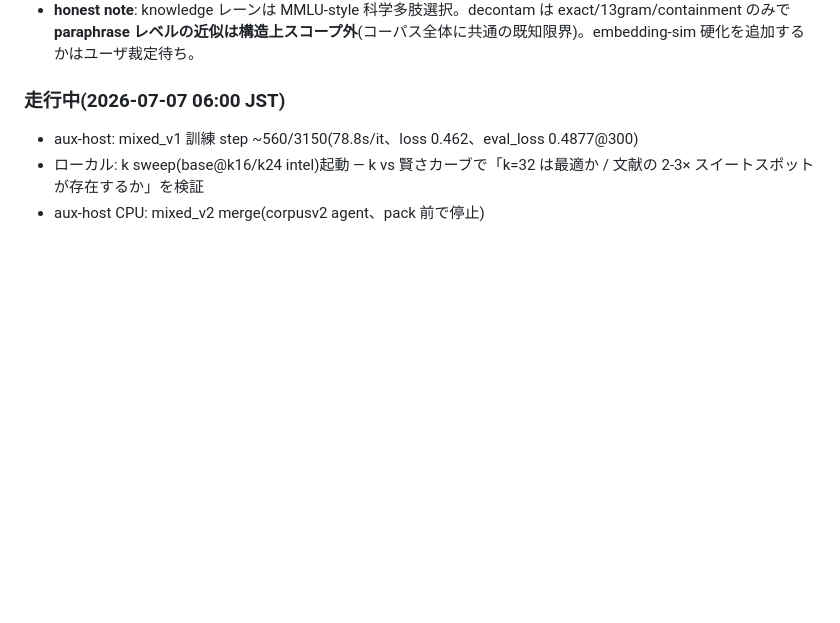
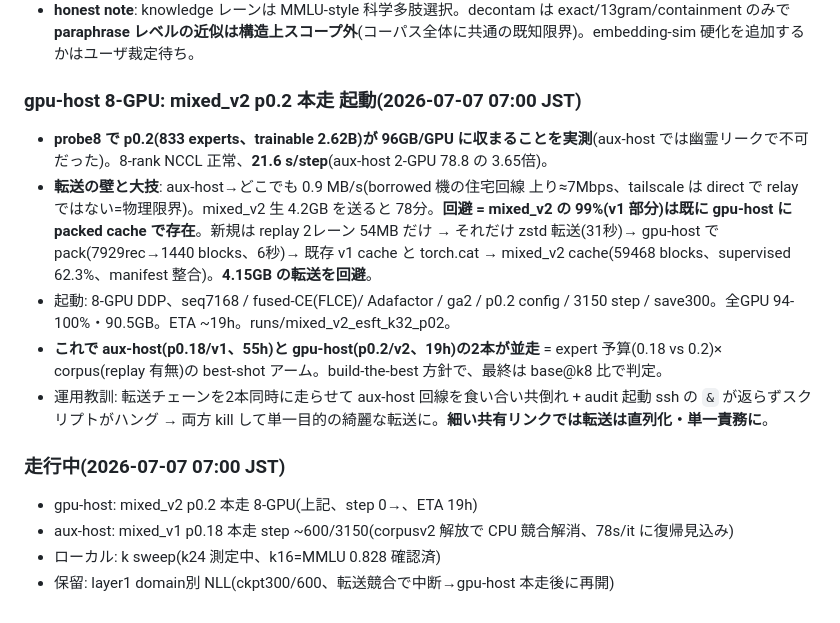
Before and after one commit to hikarioyama/qwen36-a6b, a Markdown page: DEVLOG.md, the part around the change. Rendered like a GitHub page; blank space fills up the shorter version.

Commit message:
ttdc 8-GPU で mixed_v2 p0.2 本走を起動(ETA 19h)
probe8 で p0.2 が 96GB/GPU に収まることを実測(22.7s/it)。
転送の壁(guest 上り 0.9MB/s)を、v1 cache 再利用 + replay 54MB のみ
転送 + tensor 連結で回避(4.15GB 転送をスキップ)。guest p0.18/v1 と
ttdc p0.2/v2 が並走。

Co-Authored-By: Claude Fable 5 <noreply@anthropic.com>
Claude-Session: https://claude.ai/code/session_013yk3spTCXH3kVvoMvk2K62

```diff
--- a/DEVLOG.md
+++ b/DEVLOG.md
@@ -82,7 +82,15 @@
 - 裁可: system_prompt 非注入(Llama-Nemotron 制御トークンは Qwen に異物)/ reasoning on-off 両保持 + `<think>` verbatim / 加算 merge(415.9M→427.9M)。
 - **honest note**: knowledge レーンは MMLU-style 科学多肢選択。decontam は exact/13gram/containment のみで **paraphrase レベルの近似は構造上スコープ外**(コーパス全体に共通の既知限界)。embedding-sim 硬化を追加するかはユーザ裁定待ち。
 
-### 走行中(2026-07-07 06:00 JST)
-- aux-host: mixed_v1 訓練 step ~560/3150(78.8s/it、loss 0.462、eval_loss 0.4877@300)
-- ローカル: k sweep(base@k16/k24 intel)起動 — k vs 賢さカーブで「k=32 は最適か / 文献の 2-3× スイートスポットが存在するか」を検証
-- aux-host CPU: mixed_v2 merge(corpusv2 agent、pack 前で停止)
+### gpu-host 8-GPU: mixed_v2 p0.2 本走 起動(2026-07-07 07:00 JST)
+- **probe8 で p0.2(833 experts、trainable 2.62B)が 96GB/GPU に収まることを実測**(aux-host では幽霊リークで不可だった)。8-rank NCCL 正常、**21.6 s/step**(aux-host 2-GPU 78.8 の 3.65倍)。
+- **転送の壁と大技**: aux-host→どこでも 0.9 MB/s(borrowed 機の住宅回線 上り≈7Mbps、tailscale は direct で relay ではない=物理限界)。mixed_v2 生 4.2GB を送ると 78分。**回避 = mixed_v2 の 99%(v1 部分)は既に gpu-host に packed cache で存在**。新規は replay 2レーン 54MB だけ → それだけ zstd 転送(31秒)→ gpu-host で pack(7929rec→1440 blocks、6秒)→ 既存 v1 cache と torch.cat → mixed_v2 cache(59468 blocks、supervised 62.3%、manifest 整合)。**4.15GB の転送を回避**。
+- 起動: 8-GPU DDP、seq7168 / fused-CE(FLCE)/ Adafactor / ga2 / p0.2 config / 3150 step / save300。全GPU 94-100%・90.5GB。ETA ~19h。runs/mixed_v2_esft_k32_p02。
+- **これで aux-host(p0.18/v1、55h)と gpu-host(p0.2/v2、19h)の2本が並走** = expert 予算(0.18 vs 0.2)× corpus(replay 有無)の best-shot アーム。build-the-best 方針で、最終は base@k8 比で判定。
+- 運用教訓: 転送チェーンを2本同時に走らせて aux-host 回線を食い合い共倒れ + audit 起動 ssh の `&` が返らずスクリプトがハング → 両方 kill して単一目的の綺麗な転送に。**細い共有リンクでは転送は直列化・単一責務に**。
+
+### 走行中(2026-07-07 07:00 JST)
+- gpu-host: mixed_v2 p0.2 本走 8-GPU(上記、step 0→、ETA 19h)
+- aux-host: mixed_v1 p0.18 本走 step ~600/3150(corpusv2 解放で CPU 競合解消、78s/it に復帰見込み)
+- ローカル: k sweep(k24 測定中、k16=MMLU 0.828 確認済)
+- 保留: layer1 domain別 NLL(ckpt300/600、転送競合で中断→gpu-host 本走後に再開)
```
